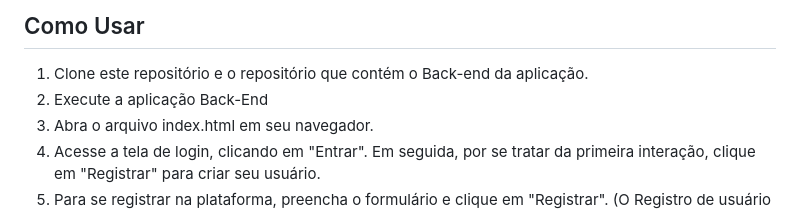
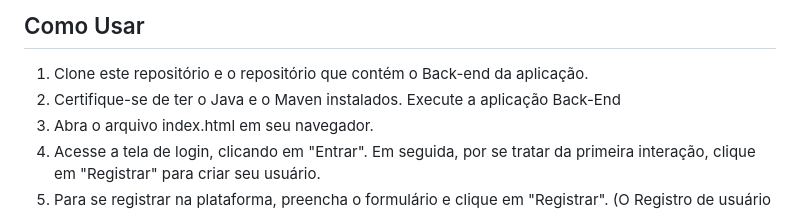
Before and after one commit to pfrizo/hotelApp-FrontEnd, a Markdown page: README.md, the part around the change. Drawn GitHub-style.

```diff
--- a/README.md
+++ b/README.md
@@ -17,7 +17,7 @@ Lembrando que para tudo funcionar corretamente, é necessário rodar o back-end
 
 ## Como Usar
 1. Clone este repositório e o repositório que contém o Back-end da aplicação.
-2. Execute a aplicação Back-End
+2. Certifique-se de ter o Java e o Maven instalados. Execute a aplicação Back-End
 3. Abra o arquivo index.html em seu navegador.
 4. Acesse a tela de login, clicando em "Entrar". Em seguida, por se tratar da primeira interação, clique em "Registrar" para criar seu usuário.
 5. Para se registrar na plataforma, preencha o formulário e clique em "Registrar". (O Registro de usuário tem uma validação de e-mail e cpf, portanto utilize dados válidos e não repetidos).
```
